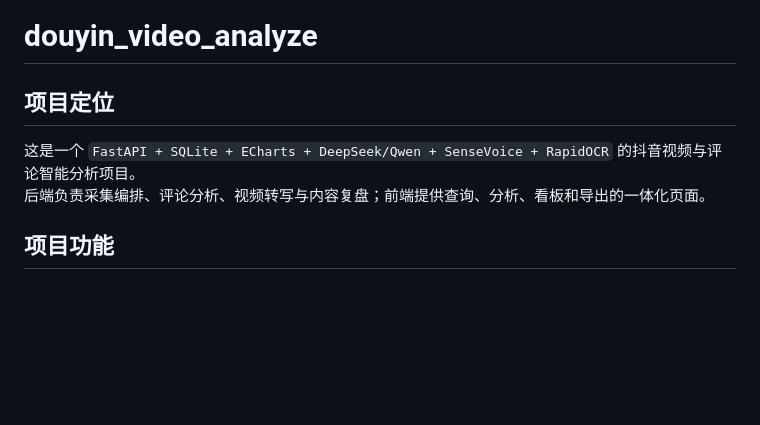
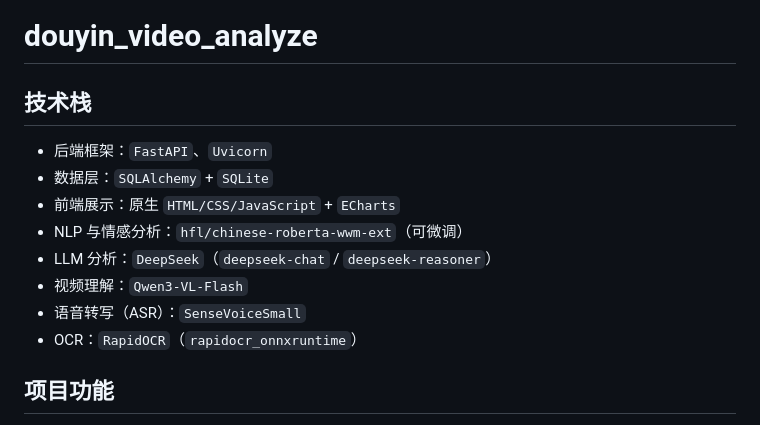
Before and after one commit to xiaoxiaodafeng/douyin_video_analyze, a Markdown page: README.md, the part around the change. Drawn GitHub-style; blank space fills up the shorter version.

Commit message:
docs: rewrite project description as technical stack

```diff
--- a/README.md
+++ b/README.md
@@ -1,9 +1,15 @@
 # douyin_video_analyze
 
-## 项目定位
+## 技术栈
 
-这是一个 `FastAPI + SQLite + ECharts + DeepSeek/Qwen + SenseVoice + RapidOCR` 的抖音视频与评论智能分析项目。
-后端负责采集编排、评论分析、视频转写与内容复盘；前端提供查询、分析、看板和导出的一体化页面。
+- 后端框架：`FastAPI`、`Uvicorn`
+- 数据层：`SQLAlchemy` + `SQLite`
+- 前端展示：原生 `HTML/CSS/JavaScript` + `ECharts`
+- NLP 与情感分析：`hfl/chinese-roberta-wwm-ext`（可微调）
+- LLM 分析：`DeepSeek`（`deepseek-chat` / `deepseek-reasoner`）
+- 视频理解：`Qwen3-VL-Flash`
+- 语音转写（ASR）：`SenseVoiceSmall`
+- OCR：`RapidOCR`（`rapidocr_onnxruntime`）
 
 ## 项目功能
 
```
